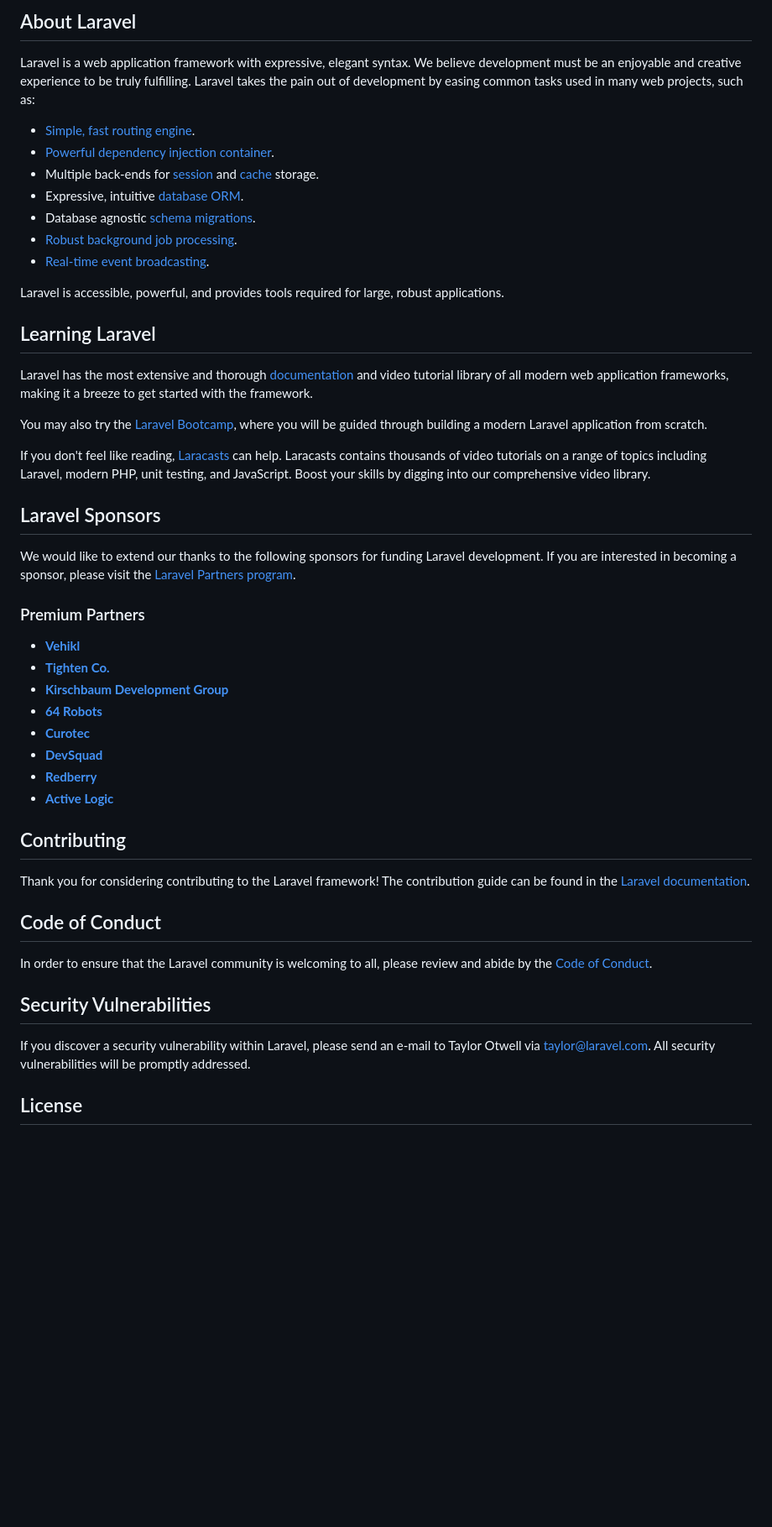
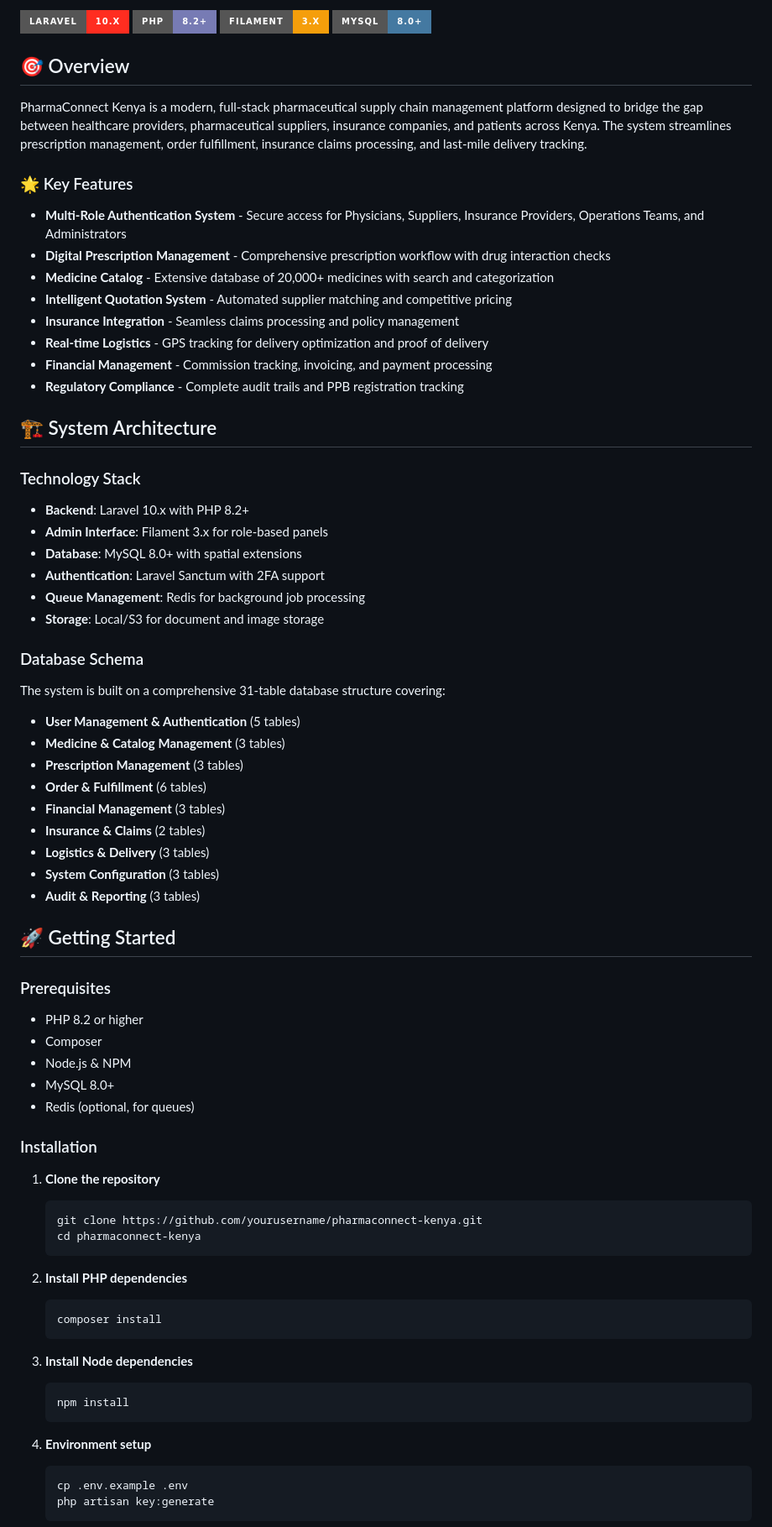
Before and after one commit to lord-eki/pharmaconnect, a Markdown page: README.md, the part around one of its changes. Shown at 84% size. Drawn GitHub-style; badges without logos; blank space fills up the shorter version.

````diff
--- a/README.md
+++ b/README.md
@@ -9,52 +4,80 @@
 
-## About Laravel
+[![Laravel](https://img.shields.io/badge/Laravel-10.x-FF2D20?style=for-the-badge&logo=laravel)](https://laravel.com)
+[![PHP](https://img.shields.io/badge/PHP-8.2+-777BB4?style=for-the-badge&logo=php)](https://php.net)
+[![Filament](https://img.shields.io/badge/Filament-3.x-F59E0B?style=for-the-badge&logo=laravel)](https://filamentphp.com)
+[![MySQL](https://img.shields.io/badge/MySQL-8.0+-4479A1?style=for-the-badge&logo=mysql&logoColor=white)](https://mysql.com)
 
-Laravel is a web application framework with expressive, elegant syntax. We believe development must be an enjoyable and creative experience to be truly fulfilling. Laravel takes the pain out of development by easing common tasks used in many web projects, such as:
+## 🎯 Overview
 
-- [Simple, fast routing engine](https://laravel.com/docs/routing).
-- [Powerful dependency injection container](https://laravel.com/docs/container).
-- Multiple back-ends for [session](https://laravel.com/docs/session) and [cache](https://laravel.com/docs/cache) storage.
-- Expressive, intuitive [database ORM](https://laravel.com/docs/eloquent).
-- Database agnostic [schema migrations](https://laravel.com/docs/migrations).
-- [Robust background job processing](https://laravel.com/docs/queues).
-- [Real-time event broadcasting](https://laravel.com/docs/broadcasting).
+PharmaConnect Kenya is a modern, full-stack pharmaceutical supply chain management platform designed to bridge the gap between healthcare providers, pharmaceutical suppliers, insurance companies, and patients across Kenya. The system streamlines prescription management, order fulfillment, insurance claims processing, and last-mile delivery tracking.
 
-Laravel is accessible, powerful, and provides tools required for large, robust applications.
+### 🌟 Key Features
 
-## Learning Laravel
+- **Multi-Role Authentication System** - Secure access for Physicians, Suppliers, Insurance Providers, Operations Teams, and Administrators
+- **Digital Prescription Management** - Comprehensive prescription workflow with drug interaction checks
+- **Medicine Catalog** - Extensive database of 20,000+ medicines with search and categorization
+- **Intelligent Quotation System** - Automated supplier matching and competitive pricing
+- **Insurance Integration** - Seamless claims processing and policy management
+- **Real-time Logistics** - GPS tracking for delivery optimization and proof of delivery
+- **Financial Management** - Commission tracking, invoicing, and payment processing
+- **Regulatory Compliance** - Complete audit trails and PPB registration tracking
 
-Laravel has the most extensive and thorough [documentation](https://laravel.com/docs) and video tutorial library of all modern web application frameworks, making it a breeze to get started with the framework.
+## 🏗️ System Architecture
 
-You may also try the [Laravel Bootcamp](https://bootcamp.laravel.com), where you will be guided through building a modern Laravel application from scratch.
+### Technology Stack
 
-If you don't feel like reading, [Laracasts](https://laracasts.com) can help. Laracasts contains thousands of video tutorials on a range of topics including Laravel, modern PHP, unit testing, and JavaScript. Boost your skills by digging into our comprehensive video library.
+- **Backend**: Laravel 10.x with PHP 8.2+
+- **Admin Interface**: Filament 3.x for role-based panels
+- **Database**: MySQL 8.0+ with spatial extensions
+- **Authentication**: Laravel Sanctum with 2FA support
+- **Queue Management**: Redis for background job processing
+- **Storage**: Local/S3 for document and image storage
 
-## Laravel Sponsors
+### Database Schema
 
-We would like to extend our thanks to the following sponsors for funding Laravel development. If you are interested in becoming a sponsor, please visit the [Laravel Partners program](https://partners.laravel.com).
+The system is built on a comprehensive 31-table database structure covering:
 
-### Premium Partners
+- **User Management & Authentication** (5 tables)
+- **Medicine & Catalog Management** (3 tables)
+- **Prescription Management** (3 tables)
+- **Order & Fulfillment** (6 tables)
+- **Financial Management** (3 tables)
+- **Insurance & Claims** (2 tables)
+- **Logistics & Delivery** (3 tables)
+- **System Configuration** (3 tables)
+- **Audit & Reporting** (3 tables)
 
-- **[Vehikl](https://vehikl.com)**
-- **[Tighten Co.](https://tighten.co)**
-- **[Kirschbaum Development Group](https://kirschbaumdevelopment.com)**
-- **[64 Robots](https://64robots.com)**
-- **[Curotec](https://www.curotec.com/services/technologies/laravel)**
-- **[DevSquad](https://devsquad.com/hire-laravel-developers)**
-- **[Redberry](https://redberry.international/laravel-development)**
-- **[Active Logic](https://activelogic.com)**
+## 🚀 Getting Started
 
-## Contributing
+### Prerequisites
 
-Thank you for considering contributing to the Laravel framework! The contribution guide can be found in the [Laravel documentation](https://laravel.com/docs/contributions).
+- PHP 8.2 or higher
+- Composer
+- Node.js & NPM
+- MySQL 8.0+
+- Redis (optional, for queues)
 
-## Code of Conduct
+### Installation
 
-In order to ensure that the Laravel community is welcoming to all, please review and abide by the [Code of Conduct](https://laravel.com/docs/contributions#code-of-conduct).
+1. **Clone the repository**
+   ```bash
+   git clone https://github.com/yourusername/pharmaconnect-kenya.git
+   cd pharmaconnect-kenya
+   ```
 
-## Security Vulnerabilities
+2. **Install PHP dependencies**
+   ```bash
+   composer install
+   ```
 
-If you discover a security vulnerability within Laravel, please send an e-mail to Taylor Otwell via [taylor@laravel.com](mailto:taylor@laravel.com). All security vulnerabilities will be promptly addressed.
+3. **Install Node dependencies**
+   ```bash
+   npm install
+   ```
 
-## License
+4. **Environment setup**
+   ```bash
+   cp .env.example .env
+   php artisan key:generate
+   ```
 
````
Also changed, not shown: other parts of README.md (+226 -9 lines).
